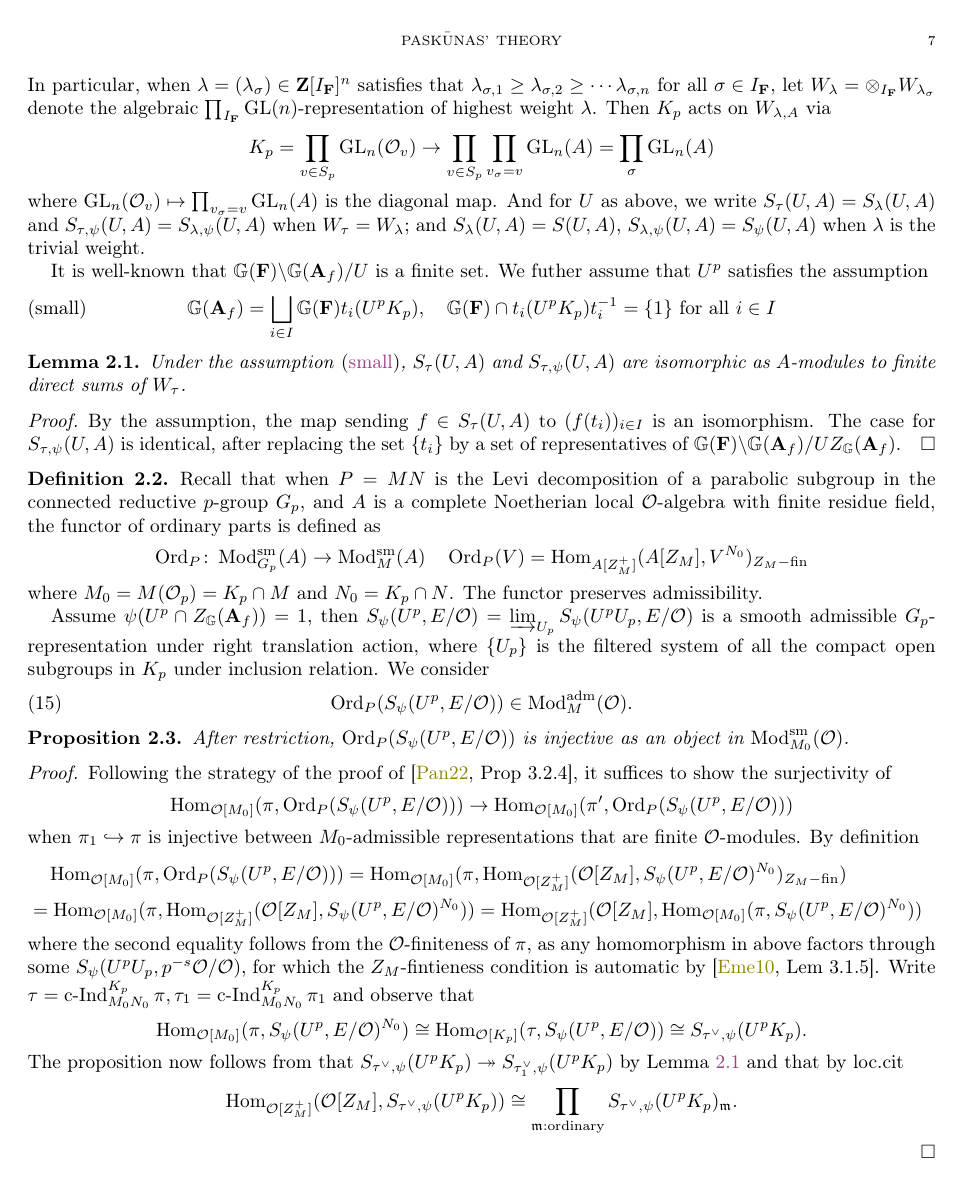
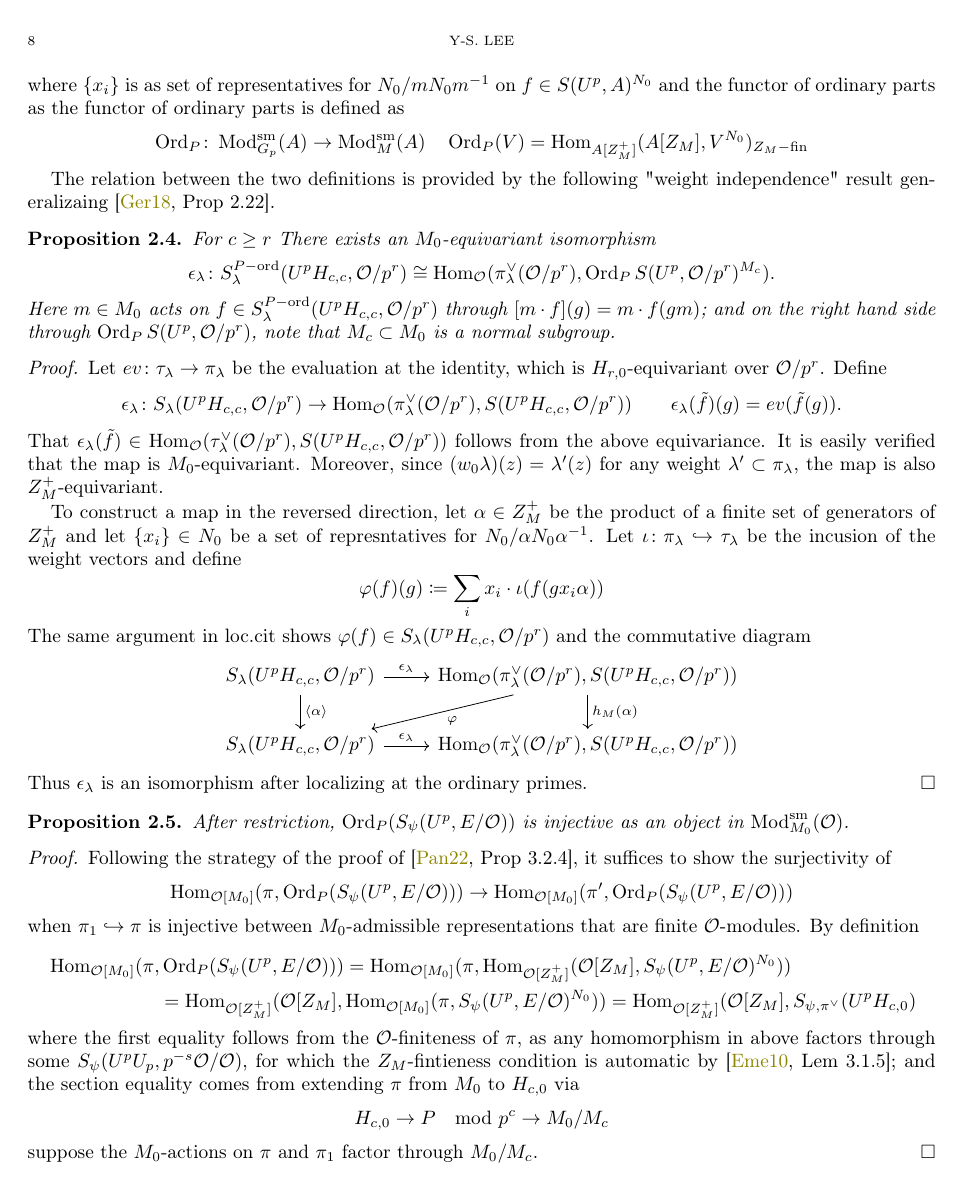
Before and after one commit to yushglee/Paskunas_theory, a LaTeX paper (Paskunas.tex): page 7 of 11 before the commit and page 8 of 12 after it. Compiled offline with pdfLaTeX.

Commit message:
weight independence

```diff
--- a/Paskunas.tex
+++ b/Paskunas.tex
@@ -950,30 +950,6 @@ S_{\tau,\psi}(U,A)&=\left\{
 f\in S_{\tau}(U,A)
 \mid f(zg)=\psi(z)\cdot f(g), z\in Z_{\GG}(\A_f)\right\}
 \end{align}
-In particular,
-when $\lambda=(\lambda_{\sigma})\in \Z[I_\F]^n$
-satisfies that
-$\lambda_{\sigma,1}\geq \lambda_{\sigma,2}\geq \cdots\lambda_{\sigma,n}$
-for all $\sigma\in I_\F$,
-let $W_\lambda=\otimes_{I_\F}W_{\lambda_\sigma}$ denote the algebraic
-$\prod_{I_\F}\GL(n)$-representation
-of highest weight $\lambda$.
-Then  $K_p$ acts on  $W_{\lambda, A}$ via
-\[
-	K_p=\prod_{v\in S_p}\GL_n(\oo_v)\to
-	\prod_{v\in S_p}\prod_{v_\sigma=v}\GL_n(A)=\prod_{\sigma}\GL_n(A)
-\]
-where $\GL_n(\oo_v)\mapsto \prod_{v_\sigma=v}\GL_n(A)$
-is the diagonal map.
-And for $U$ as above,
-we write
-$S_{\tau}(U,A)=S_{\lambda}(U,A)$
-and $S_{\tau,\psi}(U,A)=S_{\lambda,\psi}(U,A)$
-when $W_\tau=W_\lambda$;
-and $S_{\lambda}(U,A)=S(U,A)$,
-$S_{\lambda,\psi}(U,A)=S_\psi(U,A)$
-when $\lambda$ is the trivial weight.
-
 It is well-known that
 $\GG(\F)\backslash \GG(\A_f)/U$ is a finite set.
 We futher assume that $U^p$ satisfies the assumption
@@ -998,3 +974,4 @@ We futher assume that $U^p$ satisfies the assumption
 	$\GG(\F)\backslash \GG(\A_f)/UZ_\GG(\A_f)$.
 \end{proof}
 
+\subsection{Functor of ordinary parts and ordinary forms}
@@ -1001,23 +1001,2 @@ We futher assume that $U^p$ satisfies the assumption
 
 \begin{defn}
-	Recall that when
-	$P=MN$ is the Levi decomposition of
-	a parabolic subgroup in the connected reductive $p$-group  $G_p$,
-	and $A$ is a complete Noetherian local  $\oo$-algebra
-	with finite residue field,
-	the functor of ordinary parts is defined as
-	\[
-		\Ord_P\colon
-		\Mod^{\sm}_{G_p}(A)\to \Mod^{\sm}_M(A)\quad
-		\Ord_P(V)=\Hom_{A[Z_M^+]}(A[Z_M], V^{N_0})_{Z_M-\fin}
-	\]
-	where $M_0=M(\oo_p)=K_p\cap M$ and  $N_0=K_p\cap N$.
-	The functor preserves admissibility.
-
-	Assume $\psi(U^p\cap Z_\GG(\A_f))=1$, then
-	$S_\psi(U^p,E/\oo)= \varinjlim_{U_p}S_\psi(U^pU_p,E/\oo)$
-	is a smooth admissible $G_p$-representation under
-	right translation action,
-	where $\{U_p\}$ is the filtered system of
-	all the compact open subgroups in $K_p$ under inclusion relation.
-	We consider
@@ -1024,2 +1010 @@ We futher assume that $U^p$ satisfies the assumption
 	\begin{equation}
-	\Ord_P(S_\psi(U^p,E/\oo))\in \aMod_{M}(\oo).
@@ -1028,3 +1074,83 @@ We futher assume that $U^p$ satisfies the assumption
+where $\{x_i\}$ is
+as set of representatives for $N_0/mN_0m^{-1}$
+on $f\in S(U^p,A)^{N_0}$
+and the functor of ordinary parts as
+the functor of ordinary parts is defined as
+\[
+	\Ord_P\colon
+	\Mod^{\sm}_{G_p}(A)\to \Mod^{\sm}_M(A)\quad
+	\Ord_P(V)=\Hom_{A[Z_M^+]}(A[Z_M], V^{N_0})_{Z_M-\fin}
+\]
+
+The relation between the two definitions
+is provided by the following "weight independence" result
+generalizaing \cite[Prop 2.22]{ger}.
+\begin{prop}
+	For $c\geq r$ There exists an $M_0$-equivariant isomorphism
+	\[
+		\epsilon_\lambda
+		\colon S_{\lambda}^{P-\ord}(U^pH_{c,c}, \oo/p^r)\cong
+		\Hom_{\oo}(\pi_\lambda^\vee(\oo/p^r),
+		\Ord_PS(U^p,\oo/p^r)^{M_c}).
+	\]
+	Here $m\in M_0$ acts on  $f\in S_\lambda^{P-\ord}(U^pH_{c,c},\oo/p^r)$
+	through $[m\cdot f](g)=m\cdot f(gm)$;
+	and on the right hand side through
+	$\Ord_PS(U^p,\oo/p^r)$,
+	note that $M_c\subset M_0$ is a normal subgroup.
+\end{prop}
+\begin{proof}
+	Let $ev\colon \tau_\lambda\to \pi_\lambda$
+	be the evaluation at the identity, which is
+	$H_{r,0}$-equivariant over $\oo/p^r$.
+	Define
+	\[
+	\epsilon_{\lambda}\colon S_\lambda(U^pH_{c,c}, \oo/p^r)\to
+	\Hom_{\oo}(\pi_\lambda^\vee(\oo/p^r), S(U^pH_{c,c},\oo/p^r))\qquad
+	\epsilon_{\lambda}(\tilde{f})(g)=
+	ev(\tilde{f}(g)).
+	\]
+	That $\epsilon_\lambda(\tilde{f})\in
+	\Hom_{\oo}(\tau_\lambda^\vee(\oo/p^r), S(U^pH_{c,c},\oo/p^r))$
+	follows from the above equivariance.
+	It is easily verified that
+	the map is $M_0$-equivariant.
+	Moreover, since
+	$(w_0\lambda)(z)=\lambda'(z)$
+	for any weight $\lambda'\subset \pi_\lambda$,
+	the map is also $Z_M^+$-equivariant.
+
+	To construct a map in the reversed direction,
+	let $\alpha\in Z_M^+$ be the product
+	of a finite set of generators of $Z_M^+$
+	and let $ \{x_i\}\in N_0$
+	be a set of represntatives for $N_0/\alpha N_0\alpha^{-1}$.
+	Let $\iota\colon \pi_\lambda\hookrightarrow \tau_\lambda$
+	be the incusion of the weight vectors and define
+	\[
+	\varphi(f)(g)\coloneqq \sum_i x_i\cdot \iota(f(gx_i\alpha))
+	\]
+	The same argument in loc.cit shows
+	$\varphi(f)\in S_\lambda(U^pH_{c,c},\oo/p^r)$
+	and the commutative diagram
+	\[
+	\begin{tikzcd}
+		S_\lambda(U^pH_{c,c},\oo/p^r)
+		\arrow[r,"\epsilon_{\lambda}"]
+		\arrow[d,"\langle\alpha\rangle"]
+		& \Hom_\oo(\pi_\lambda^\vee(\oo/p^r), S(U^pH_{c,c},\oo/p^r))
+		\arrow[d,"h_M(\alpha)"]
+		\arrow[dl,"\varphi"]\\
+		S_\lambda(U^pH_{c,c},\oo/p^r)
+		\arrow[r,"\epsilon_{\lambda}"]
+		& \Hom_\oo(\pi_\lambda^\vee(\oo/p^r), S(U^pH_{c,c},\oo/p^r))
+	\end{tikzcd}
+	\]
+	Thus $\epsilon_{\lambda}$ is an isomorphism
+	after localizing at the ordinary primes.
+\end{proof}
+
+
 
 \begin{prop}
 	After restriction,
@@ -1046,37 +1172,28 @@ We futher assume that $U^p$ satisfies the assumption
 		\Hom_{\oo[M_0]}(\pi,\Ord_P(S_\psi(U^p,E/\oo)))=
 		\Hom_{\oo[M_0]}(\pi,
 		\Hom_{\oo[Z_M^+]}
-		(\oo[Z_M], S_\psi(U^p,E/\oo)^{N_0})_{Z_M-\fin})\\=
-		\Hom_{\oo[M_0]}(\pi,
-		\Hom_{\oo[Z_M^+]}
-		(\oo[Z_M], S_\psi(U^p,E/\oo)^{N_0}))=
+		(\oo[Z_M], S_\psi(U^p,E/\oo)^{N_0}))\\=
 		\Hom_{\oo[Z_M^+]}(\oo[Z_M],
-		\Hom_{\oo[M_0]}(\pi, S_\psi(U^p,E/\oo)^{N_0}))
+		\Hom_{\oo[M_0]}(\pi, S_\psi(U^p,E/\oo)^{N_0}))=
+		\Hom_{\oo[Z_M^+]}(\oo[Z_M],
+		S_{\psi,\pi^\vee}(U^pH_{c,0})
 	\end{multline*}
-	where the second equality follows from the $\oo$-finiteness of $\pi$,
+	where the first equality follows from the $\oo$-finiteness of $\pi$,
 	as any homomorphism in above factors through some
 	$S_\psi(U^pU_p,p^{-s}\oo/\oo)$,
 	for which
 	the $Z_M$-fintieness condition is automatic
-	by \cite[Lem 3.1.5]{emeI}.
-	Write $\tau=\cInd_{M_0N_0}^{K_p}\pi, \tau_1=\cInd_{M_0N_0}^{K_p}\pi_1$
-	and observe that
-	\[
-	\Hom_{\oo[M_0]}(\pi, S_\psi(U^p,E/\oo)^{N_0})\cong
-	\Hom_{\oo[K_p]}(\tau, S_\psi(U^p,E/\oo))\cong
-	S_{\tau^\vee, \psi}(U^pK_p).
-	\]
-	The proposition now follows from that
-	$S_{\tau^\vee, \psi}(U^pK_p)\twoheadrightarrow
-	S_{\tau_1^\vee, \psi}(U^pK_p)$
-	by Lemma \ref{lem:small}
-	and that by loc.cit
-	\[
-		\Hom_{\oo[Z_M^+]}(\oo[Z_M], S_{\tau^\vee, \psi}(U^pK_p))
-		\cong \prod_{\fm:\text{ordinary}}
-		S_{\tau^\vee, \psi}(U^pK_p)_{\fm}.
-	\]
+	by \cite[Lem 3.1.5]{emeI};
+	and the section equality comes from
+	extending $\pi$ from  $M_0$ to  $H_{c,0}$ via
+	\[
+		H_{c,0}\to P \mod p^c\to M_0/M_c
+	\]
+	suppose the $M_0$-actions on  $\pi$ and  $\pi_1$
+	factor through  $M_0/M_c$.
 \end{proof}
+
+
 
 
 We assume from now on that
```
Also changed, not shown: Paskunas.tex (137 more changed lines).
